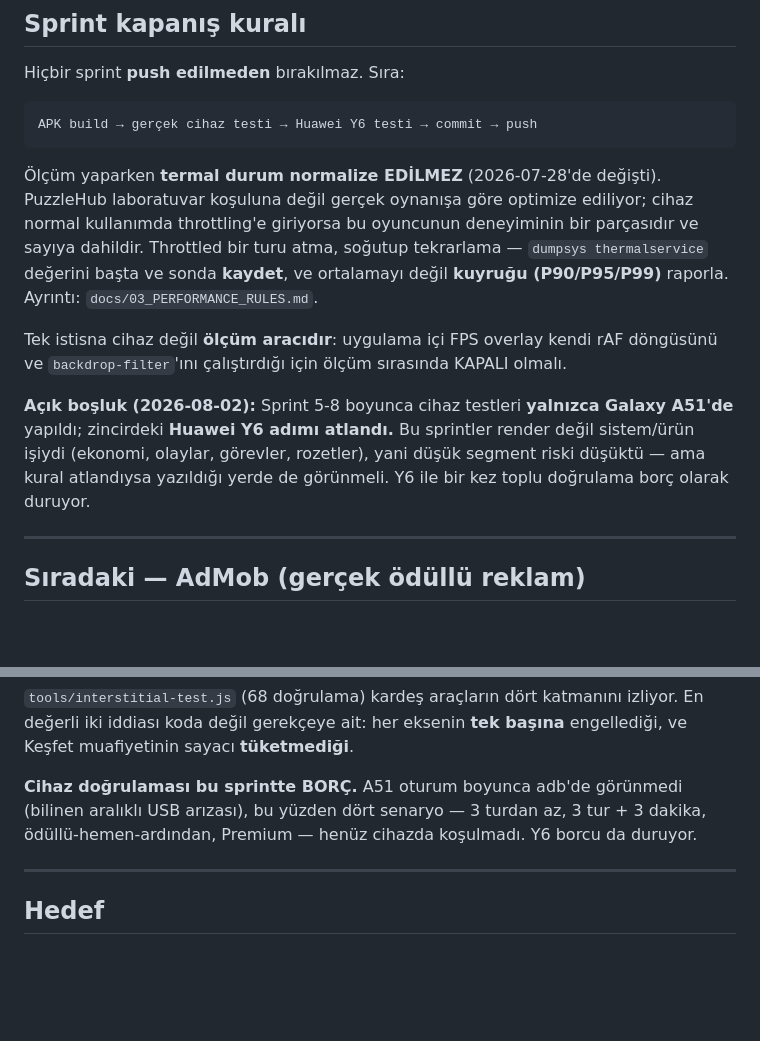
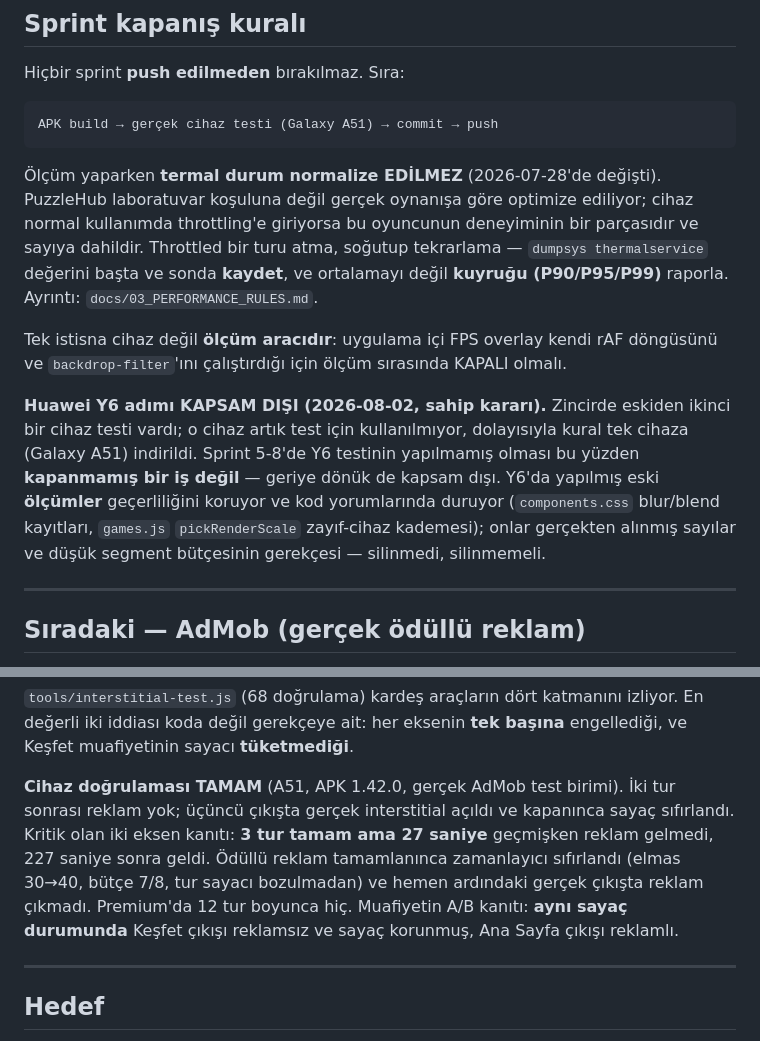
Before and after one commit to onur33360-dev/puzzlehub, a Markdown page: ROADMAP.md, 2 parts joined by grey strips. Rendered like a GitHub page; blank space fills up the shorter version.

Commit message:
docs: Y6 adimi kapsam disi, sprint kapanis kurali tek cihaza indi
Huawei Y6 artik test icin kullanilmiyor (sahip karari). Kapanis zinciri:
APK build -> cihaz testi (Galaxy A51) -> commit -> push.

Sprint 5-8'de Y6 testinin yapilmamis olmasi "acik bosluk / bors" diye
duruyordu; artik bilincli bir KAPSAM karari olarak yaziliyor. Kapanmamis
bir is degil, dolayisiyla borc listesinde de gorunmemeli.

Y6'da alinmis eski OLCUMLER silinmedi ve silinmemeli: components.css'teki
blur/blend kayitlari ve games.js pickRenderScale'in zayif-cihaz kademesi
gercekten alinmis sayilar ve dusuk segment butcesinin gerekcesi.

Ayrica Sprint 9 notundaki "cihaz dogrulamasi BORC" paragrafi duzeltildi:
o paragraf cihaz testinden ONCE yazilmisti ve bir onceki commit'in
mesajiyla celisiyordu. Gercek sonuclarla degistirildi (iki eksen kaniti,
odullu koprusu, Premium ve Kesfet muafiyetleri).

Co-Authored-By: Claude Opus 5 <noreply@anthropic.com>

````diff
--- a/ROADMAP.md
+++ b/ROADMAP.md
@@ -353,7 +353,7 @@ kaynağa bakarak kanıtlanır; çalışma zamanı testi bunları göremez.
 Hiçbir sprint **push edilmeden** bırakılmaz. Sıra:
 
 ```
-APK build → gerçek cihaz testi → Huawei Y6 testi → commit → push
+APK build → gerçek cihaz testi (Galaxy A51) → commit → push
 ```
 
 Ölçüm yaparken **termal durum normalize EDİLMEZ** (2026-07-28'de değişti).
@@ -367,11 +367,14 @@ Tek istisna cihaz değil **ölçüm aracıdır**: uygulama içi FPS overlay kend
 döngüsünü ve `backdrop-filter`'ını çalıştırdığı için ölçüm sırasında KAPALI
 olmalı.
 
-**Açık boşluk (2026-08-02):** Sprint 5-8 boyunca cihaz testleri **yalnızca
-Galaxy A51'de** yapıldı; zincirdeki **Huawei Y6 adımı atlandı.** Bu sprintler
-render değil sistem/ürün işiydi (ekonomi, olaylar, görevler, rozetler), yani
-düşük segment riski düşüktü — ama kural atlandıysa yazıldığı yerde de
-görünmeli. Y6 ile bir kez toplu doğrulama borç olarak duruyor.
+**Huawei Y6 adımı KAPSAM DIŞI (2026-08-02, sahip kararı).** Zincirde eskiden
+ikinci bir cihaz testi vardı; o cihaz artık test için kullanılmıyor, dolayısıyla
+kural tek cihaza (Galaxy A51) indirildi. Sprint 5-8'de Y6 testinin yapılmamış
+olması bu yüzden **kapanmamış bir iş değil** — geriye dönük de kapsam dışı.
+Y6'da yapılmış eski **ölçümler** geçerliliğini koruyor ve kod yorumlarında
+duruyor (`components.css` blur/blend kayıtları, `games.js` `pickRenderScale`
+zayıf-cihaz kademesi); onlar gerçekten alınmış sayılar ve düşük segment
+bütçesinin gerekçesi — silinmedi, silinmemeli.
 
 ---
 
@@ -437,10 +440,14 @@ sayaç sıfırlanmadan), **ödüllü reklam sonrası zamanlayıcı sıfırlama**
 izliyor. En değerli iki iddiası koda değil gerekçeye ait: her eksenin **tek
 başına** engellediği, ve Keşfet muafiyetinin sayacı **tüketmediği**.
 
-**Cihaz doğrulaması bu sprintte BORÇ.** A51 oturum boyunca adb'de görünmedi
-(bilinen aralıklı USB arızası), bu yüzden dört senaryo — 3 turdan az, 3 tur +
-3 dakika, ödüllü-hemen-ardından, Premium — henüz cihazda koşulmadı. Y6 borcu
-da duruyor.
+**Cihaz doğrulaması TAMAM** (A51, APK 1.42.0, gerçek AdMob test birimi). İki
+tur sonrası reklam yok; üçüncü çıkışta gerçek interstitial açıldı ve kapanınca
+sayaç sıfırlandı. Kritik olan iki eksen kanıtı: **3 tur tamam ama 27 saniye**
+geçmişken reklam gelmedi, 227 saniye sonra geldi. Ödüllü reklam tamamlanınca
+zamanlayıcı sıfırlandı (elmas 30→40, bütçe 7/8, tur sayacı bozulmadan) ve
+hemen ardındaki gerçek çıkışta reklam çıkmadı. Premium'da 12 tur boyunca hiç.
+Muafiyetin A/B kanıtı: **aynı sayaç durumunda** Keşfet çıkışı reklamsız ve
+sayaç korunmuş, Ana Sayfa çıkışı reklamlı.
 
 ---
 
````
Also changed, not shown: CLAUDE.md (+6 -2 lines).
